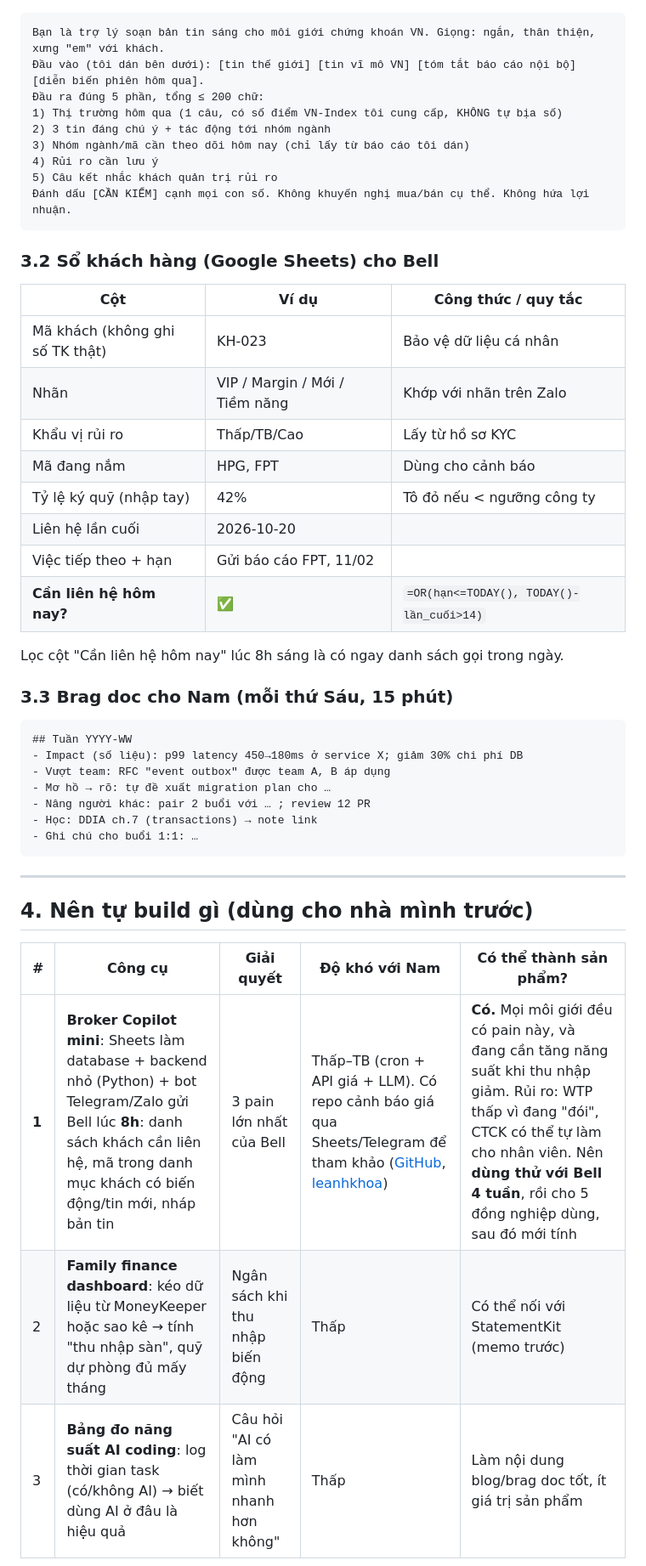
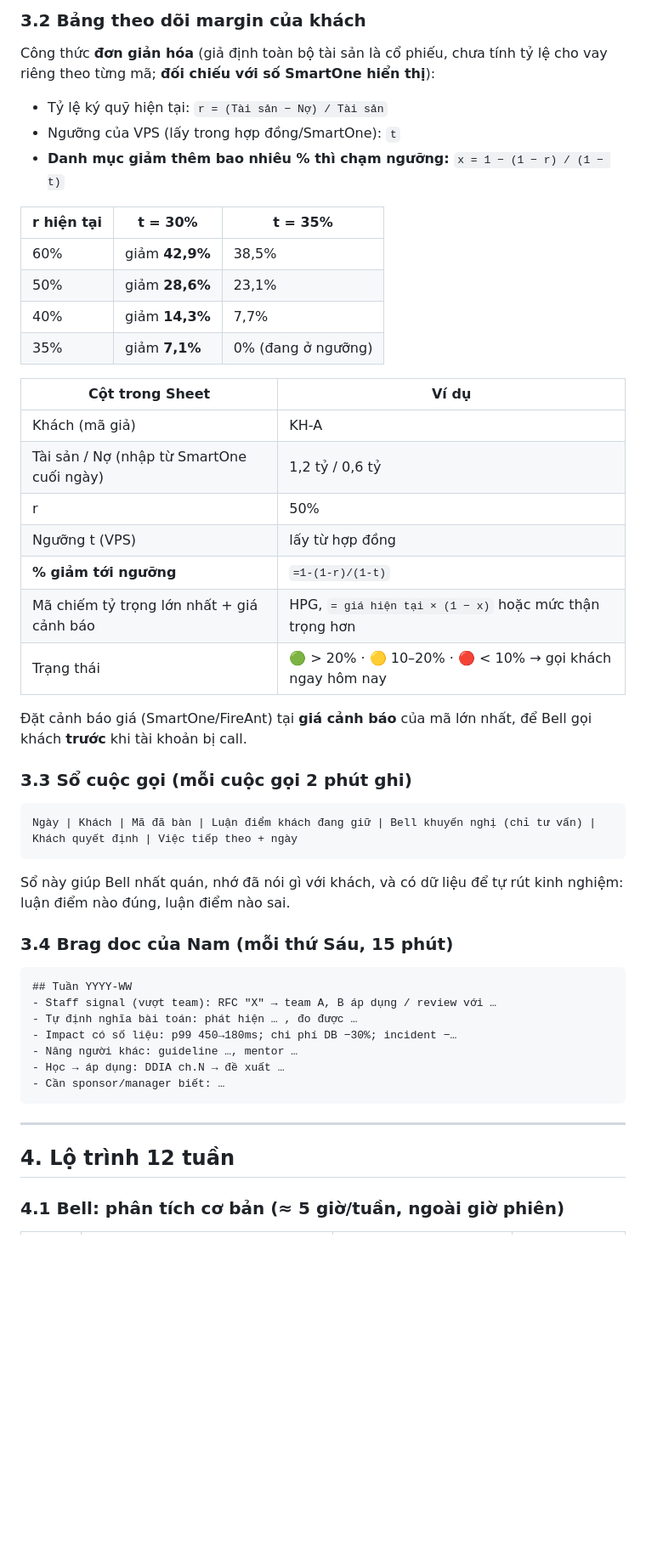
Before and after one commit to nam2504/NamLee.github.io-, a Markdown page: ideas/couple-productivity-toolkit.md, the part around one of its changes. Shown at 85% size. Rendered like a GitHub page; blank space fills up the shorter version.

````diff
--- a/ideas/couple-productivity-toolkit.md
+++ b/ideas/couple-productivity-toolkit.md
@@ -124,50 +128,52 @@
+### 3.2 Bảng theo dõi margin của khách
+
+Công thức **đơn giản hóa** (giả định toàn bộ tài sản là cổ phiếu, chưa tính tỷ lệ cho vay riêng theo từng mã; **đối chiếu với số SmartOne hiển thị**):
+
+- Tỷ lệ ký quỹ hiện tại: `r = (Tài sản − Nợ) / Tài sản`
+- Ngưỡng của VPS (lấy trong hợp đồng/SmartOne): `t`
+- **Danh mục giảm thêm bao nhiêu % thì chạm ngưỡng:** `x = 1 − (1 − r) / (1 − t)`
+
+| r hiện tại | t = 30% | t = 35% |
+|---|---|---|
+| 60% | giảm **42,9%** | 38,5% |
+| 50% | giảm **28,6%** | 23,1% |
+| 40% | giảm **14,3%** | 7,7% |
+| 35% | giảm **7,1%** | 0% (đang ở ngưỡng) |
+
+| Cột trong Sheet | Ví dụ |
+|---|---|
+| Khách (mã giả) | KH-A |
+| Tài sản / Nợ (nhập từ SmartOne cuối ngày) | 1,2 tỷ / 0,6 tỷ |
+| r | 50% |
+| Ngưỡng t (VPS) | lấy từ hợp đồng |
+| **% giảm tới ngưỡng** | `=1-(1-r)/(1-t)` |
+| Mã chiếm tỷ trọng lớn nhất + giá cảnh báo | HPG, `= giá hiện tại × (1 − x)` hoặc mức thận trọng hơn |
+| Trạng thái | 🟢 > 20% · 🟡 10–20% · 🔴 < 10% → gọi khách ngay hôm nay |
+
+Đặt cảnh báo giá (SmartOne/FireAnt) tại **giá cảnh báo** của mã lớn nhất, để Bell gọi khách **trước** khi tài khoản bị call.
+
+### 3.3 Sổ cuộc gọi (mỗi cuộc gọi 2 phút ghi)
 
 ```
-Bạn là trợ lý soạn bản tin sáng cho môi giới chứng khoán VN. Giọng: ngắn, thân thiện, xưng "em" với khách.
-Đầu vào (tôi dán bên dưới): [tin thế giới] [tin vĩ mô VN] [tóm tắt báo cáo nội bộ] [diễn biến phiên hôm qua].
-Đầu ra đúng 5 phần, tổng ≤ 200 chữ:
-1) Thị trường hôm qua (1 câu, có số điểm VN-Index tôi cung cấp, KHÔNG tự bịa số)
-2) 3 tin đáng chú ý + tác động tới nhóm ngành
-3) Nhóm ngành/mã cần theo dõi hôm nay (chỉ lấy từ báo cáo tôi dán)
-4) Rủi ro cần lưu ý
-5) Câu kết nhắc khách quản trị rủi ro
-Đánh dấu [CẦN KIỂM] cạnh mọi con số. Không khuyến nghị mua/bán cụ thể. Không hứa lợi nhuận.
+Ngày | Khách | Mã đã bàn | Luận điểm khách đang giữ | Bell khuyến nghị (chỉ tư vấn) | Khách quyết định | Việc tiếp theo + ngày
 ```
+Sổ này giúp Bell nhất quán, nhớ đã nói gì với khách, và có dữ liệu để tự rút kinh nghiệm: luận điểm nào đúng, luận điểm nào sai.
 
-### 3.2 Sổ khách hàng (Google Sheets) cho Bell
-
-| Cột | Ví dụ | Công thức / quy tắc |
-|---|---|---|
-| Mã khách (không ghi số TK thật) | KH-023 | Bảo vệ dữ liệu cá nhân |
-| Nhãn | VIP / Margin / Mới / Tiềm năng | Khớp với nhãn trên Zalo |
-| Khẩu vị rủi ro | Thấp/TB/Cao | Lấy từ hồ sơ KYC |
-| Mã đang nắm | HPG, FPT | Dùng cho cảnh báo |
-| Tỷ lệ ký quỹ (nhập tay) | 42% | Tô đỏ nếu < ngưỡng công ty |
-| Liên hệ lần cuối | 2026-10-20 | |
-| Việc tiếp theo + hạn | Gửi báo cáo FPT, 11/02 | |
-| **Cần liên hệ hôm nay?** | ✅ | `=OR(hạn<=TODAY(), TODAY()-lần_cuối>14)` |
-
-Lọc cột "Cần liên hệ hôm nay" lúc 8h sáng là có ngay danh sách gọi trong ngày.
-
-### 3.3 Brag doc cho Nam (mỗi thứ Sáu, 15 phút)
+### 3.4 Brag doc của Nam (mỗi thứ Sáu, 15 phút)
 
 ```
 ## Tuần YYYY-WW
-- Impact (số liệu): p99 latency 450→180ms ở service X; giảm 30% chi phí DB
-- Vượt team: RFC "event outbox" được team A, B áp dụng
-- Mơ hồ → rõ: tự đề xuất migration plan cho …
-- Nâng người khác: pair 2 buổi với … ; review 12 PR
-- Học: DDIA ch.7 (transactions) → note link
-- Ghi chú cho buổi 1:1: …
+- Staff signal (vượt team): RFC "X" → team A, B áp dụng / review với …
+- Tự định nghĩa bài toán: phát hiện … , đo được …
+- Impact có số liệu: p99 450→180ms; chi phí DB −30%; incident −…
+- Nâng người khác: guideline …, mentor …
+- Học → áp dụng: DDIA ch.N → đề xuất …
+- Cần sponsor/manager biết: …
 ```
 
 ---
 
-## 4. Nên tự build gì (dùng cho nhà mình trước)
+## 4. Lộ trình 12 tuần
 
-| # | Công cụ | Giải quyết | Độ khó với Nam | Có thể thành sản phẩm? |
-|---|---|---|---|---|
-| **1** | **Broker Copilot mini**: Sheets làm database + backend nhỏ (Python) + bot Telegram/Zalo gửi Bell lúc **8h**: danh sách khách cần liên hệ, mã trong danh mục khách có biến động/tin mới, nháp bản tin | 3 pain lớn nhất của Bell | Thấp–TB (cron + API giá + LLM). Có repo cảnh báo giá qua Sheets/Telegram để tham khảo ([GitHub](https://github.com/huy01197/telegram-stock-bot), [leanhkhoa](https://leanhkhoa.com/projects/p3/)) | **Có.** Mọi môi giới đều có pain này, và đang cần tăng năng suất khi thu nhập giảm. Rủi ro: WTP thấp vì đang "đói", CTCK có thể tự làm cho nhân viên. Nên **dùng thử với Bell 4 tuần**, rồi cho 5 đồng nghiệp dùng, sau đó mới tính |
-| 2 | **Family finance dashboard**: kéo dữ liệu từ MoneyKeeper hoặc sao kê → tính "thu nhập sàn", quỹ dự phòng đủ mấy tháng | Ngân sách khi thu nhập biến động | Thấp | Có thể nối với StatementKit (memo trước) |
-| 3 | **Bảng đo năng suất AI coding**: log thời gian task (có/không AI) → biết dùng AI ở đâu là hiệu quả | Câu hỏi "AI có làm mình nhanh hơn không" | Thấp | Làm nội dung blog/brag doc tốt, ít giá trị sản phẩm |
+### 4.1 Bell: phân tích cơ bản (≈ 5 giờ/tuần, ngoài giờ phiên)
 
````
Also changed, not shown: other parts of ideas/couple-productivity-toolkit.md (+134 -104 lines).
